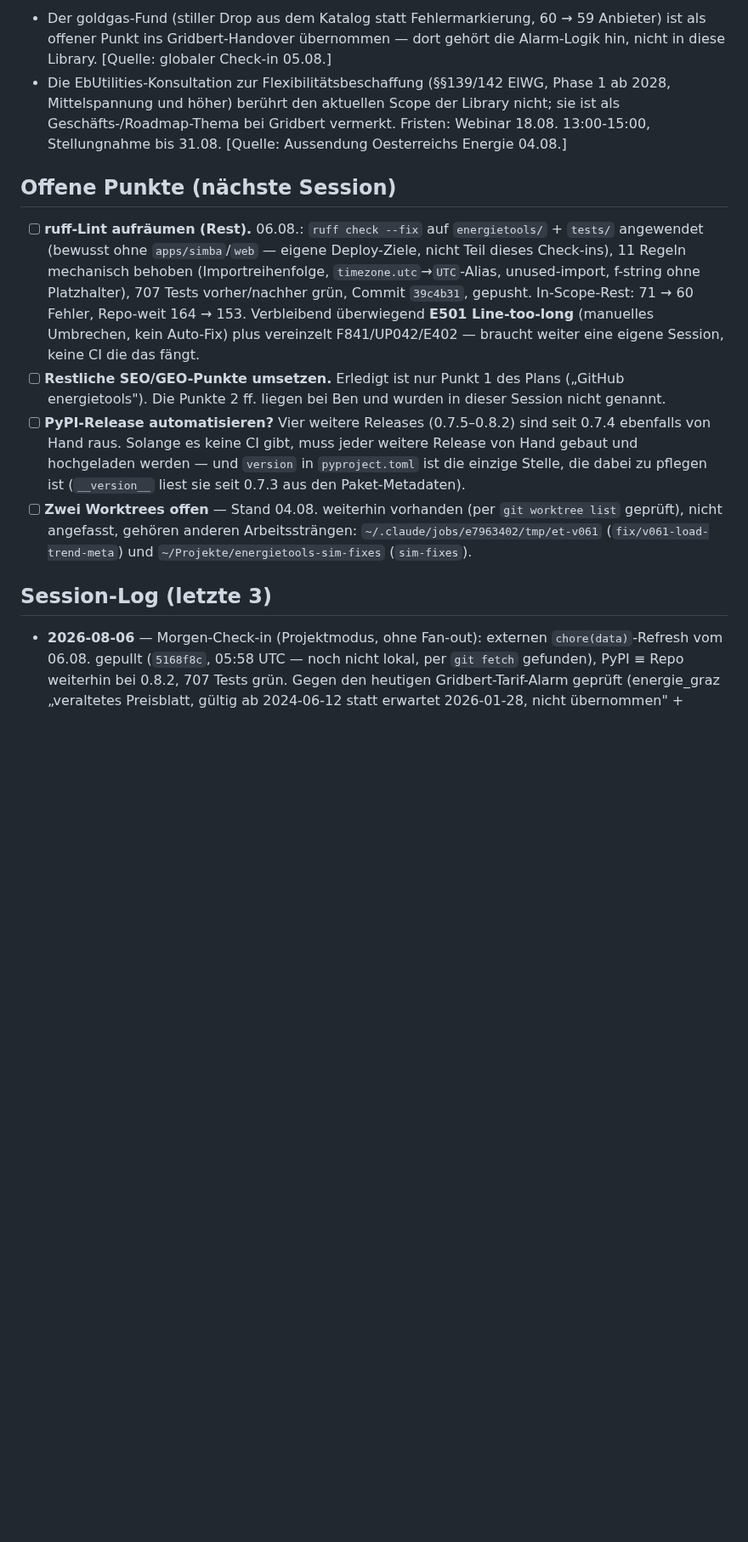
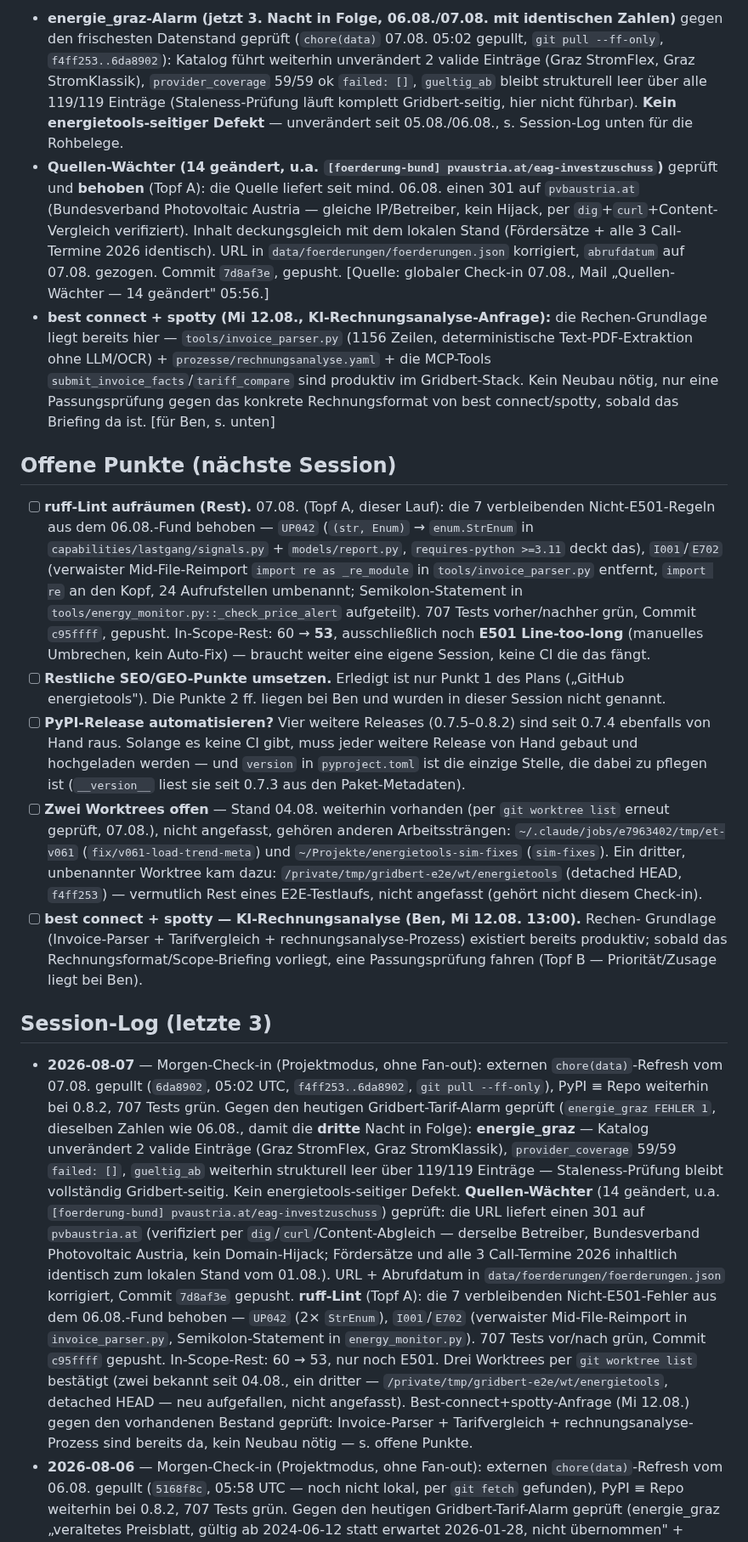
Before and after one commit to BMoer/energietools, a Markdown page: docs/HANDOVER.md, the part around one of its changes. Shown at 85% size. GitHub-like rendering; blank space fills up the shorter version.

Commit message:
docs(handover): Check-in-Sektion 07.08. — energie_graz gegengeprueft, foerderung-URL + ruff-Rest dokumentiert

```diff
--- a/docs/HANDOVER.md
+++ b/docs/HANDOVER.md
@@ -34,16 +34,37 @@
 
-- Der goldgas-Fund (stiller Drop aus dem Katalog statt Fehlermarkierung, 60 → 59 Anbieter) ist als offener Punkt ins Gridbert-Handover übernommen — dort gehört die Alarm-Logik hin, nicht in diese Library. [Quelle: globaler Check-in 05.08.]
-- Die EbUtilities-Konsultation zur Flexibilitätsbeschaffung (§§139/142 ElWG, Phase 1 ab 2028, Mittelspannung und höher) berührt den aktuellen Scope der Library nicht; sie ist als Geschäfts-/Roadmap-Thema bei Gridbert vermerkt. Fristen: Webinar 18.08. 13:00-15:00, Stellungnahme bis 31.08. [Quelle: Aussendung Oesterreichs Energie 04.08.]
+- **energie_graz-Alarm (jetzt 3. Nacht in Folge, 06.08./07.08. mit identischen Zahlen)**
+  gegen den frischesten Datenstand geprüft (`chore(data)` 07.08. 05:02 gepullt, `git pull
+  --ff-only`, `f4ff253..6da8902`): Katalog führt weiterhin unverändert 2 valide Einträge
+  (Graz StromFlex, Graz StromKlassik), `provider_coverage` 59/59 ok `failed: []`,
+  `gueltig_ab` bleibt strukturell leer über alle 119/119 Einträge (Staleness-Prüfung läuft
+  komplett Gridbert-seitig, hier nicht führbar). **Kein energietools-seitiger Defekt** —
+  unverändert seit 05.08./06.08., s. Session-Log unten für die Rohbelege.
+- **Quellen-Wächter (14 geändert, u.a. `[foerderung-bund] pvaustria.at/eag-investzuschuss`)**
+  geprüft und **behoben** (Topf A): die Quelle liefert seit mind. 06.08. einen 301 auf
+  `pvbaustria.at` (Bundesverband Photovoltaic Austria — gleiche IP/Betreiber, kein
+  Hijack, per `dig`+`curl`+Content-Vergleich verifiziert). Inhalt deckungsgleich mit dem
+  lokalen Stand (Fördersätze + alle 3 Call-Termine 2026 identisch). URL in
+  `data/foerderungen/foerderungen.json` korrigiert, `abrufdatum` auf 07.08. gezogen.
+  Commit `7d8af3e`, gepusht. [Quelle: globaler Check-in 07.08., Mail „Quellen-Wächter —
+  14 geändert" 05:56.]
+- **best connect + spotty (Mi 12.08., KI-Rechnungsanalyse-Anfrage):** die Rechen-Grundlage
+  liegt bereits hier — `tools/invoice_parser.py` (1156 Zeilen, deterministische
+  Text-PDF-Extraktion ohne LLM/OCR) + `prozesse/rechnungsanalyse.yaml` + die MCP-Tools
+  `submit_invoice_facts`/`tariff_compare` sind produktiv im Gridbert-Stack. Kein Neubau
+  nötig, nur eine Passungsprüfung gegen das konkrete Rechnungsformat von best
+  connect/spotty, sobald das Briefing da ist. [für Ben, s. unten]
 
 ## Offene Punkte (nächste Session)
 
-- [ ] **ruff-Lint aufräumen (Rest).** 06.08.: `ruff check --fix` auf `energietools/`
-      + `tests/` angewendet (bewusst ohne `apps/simba`/`web` — eigene Deploy-Ziele,
-      nicht Teil dieses Check-ins), 11 Regeln mechanisch behoben (Importreihenfolge,
-      `timezone.utc`→`UTC`-Alias, unused-import, f-string ohne Platzhalter), 707 Tests
-      vorher/nachher grün, Commit `39c4b31`, gepusht. In-Scope-Rest: 71 → 60 Fehler,
-      Repo-weit 164 → 153. Verbleibend überwiegend **E501 Line-too-long** (manuelles
-      Umbrechen, kein Auto-Fix) plus vereinzelt F841/UP042/E402 — braucht weiter eine
+- [ ] **ruff-Lint aufräumen (Rest).** 07.08. (Topf A, dieser Lauf): die 7 verbleibenden
+      Nicht-E501-Regeln aus dem 06.08.-Fund behoben — `UP042` (`(str, Enum)` →
+      `enum.StrEnum` in `capabilities/lastgang/signals.py` + `models/report.py`,
+      `requires-python >=3.11` deckt das), `I001`/`E702` (verwaister Mid-File-Reimport
+      `import re as _re_module` in `tools/invoice_parser.py` entfernt, `import re` an
+      den Kopf, 24 Aufrufstellen umbenannt; Semikolon-Statement in
+      `tools/energy_monitor.py::_check_price_alert` aufgeteilt). 707 Tests vorher/nachher
+      grün, Commit `c95ffff`, gepusht. In-Scope-Rest: 60 → **53**, ausschließlich noch
+      **E501 Line-too-long** (manuelles Umbrechen, kein Auto-Fix) — braucht weiter eine
       eigene Session, keine CI die das fängt.
 - [ ] **Restliche SEO/GEO-Punkte umsetzen.** Erledigt ist nur Punkt 1 des Plans
       („GitHub energietools"). Die Punkte 2 ff. liegen bei Ben und wurden in dieser
@@ -54,13 +75,43 @@
       `pyproject.toml` ist die einzige Stelle, die dabei zu pflegen ist
       (`__version__` liest sie seit 0.7.3 aus den Paket-Metadaten).
 - [ ] **Zwei Worktrees offen** — Stand 04.08. weiterhin vorhanden (per
-      `git worktree list` geprüft), nicht angefasst, gehören anderen
+      `git worktree list` erneut geprüft, 07.08.), nicht angefasst, gehören anderen
       Arbeitssträngen: `~/.claude/jobs/e7963402/tmp/et-v061`
       (`fix/v061-load-trend-meta`) und `~/Projekte/energietools-sim-fixes`
-      (`sim-fixes`).
+      (`sim-fixes`). Ein dritter, unbenannter Worktree kam dazu:
+      `/private/tmp/gridbert-e2e/wt/energietools` (detached HEAD, `f4ff253`) — vermutlich
+      Rest eines E2E-Testlaufs, nicht angefasst (gehört nicht diesem Check-in).
+- [ ] **best connect + spotty — KI-Rechnungsanalyse (Ben, Mi 12.08. 13:00).** Rechen-
+      Grundlage (Invoice-Parser + Tarifvergleich + rechnungsanalyse-Prozess) existiert
+      bereits produktiv; sobald das Rechnungsformat/Scope-Briefing vorliegt, eine
+      Passungsprüfung fahren (Topf B — Priorität/Zusage liegt bei Ben).
 
 ## Session-Log (letzte 3)
 
+- **2026-08-07** — Morgen-Check-in (Projektmodus, ohne Fan-out): externen
+  `chore(data)`-Refresh vom 07.08. gepullt (`6da8902`, 05:02 UTC, `f4ff253..6da8902`,
+  `git pull --ff-only`), PyPI ≡ Repo weiterhin bei 0.8.2, 707 Tests grün. Gegen den
+  heutigen Gridbert-Tarif-Alarm geprüft (`energie_graz FEHLER 1`, dieselben Zahlen wie
+  06.08., damit die **dritte** Nacht in Folge):
+  **energie_graz** — Katalog unverändert 2 valide Einträge (Graz StromFlex, Graz
+  StromKlassik), `provider_coverage` 59/59 `failed: []`, `gueltig_ab` weiterhin
+  strukturell leer über 119/119 Einträge — Staleness-Prüfung bleibt vollständig
+  Gridbert-seitig. Kein energietools-seitiger Defekt.
+  **Quellen-Wächter** (14 geändert, u.a. `[foerderung-bund]
+  pvaustria.at/eag-investzuschuss`) geprüft: die URL liefert einen 301 auf
+  `pvbaustria.at` (verifiziert per `dig`/`curl`/Content-Abgleich — derselbe Betreiber,
+  Bundesverband Photovoltaic Austria, kein Domain-Hijack; Fördersätze und alle 3
+  Call-Termine 2026 inhaltlich identisch zum lokalen Stand vom 01.08.). URL + Abrufdatum
+  in `data/foerderungen/foerderungen.json` korrigiert, Commit `7d8af3e` gepusht.
+  **ruff-Lint** (Topf A): die 7 verbleibenden Nicht-E501-Fehler aus dem 06.08.-Fund
+  behoben — `UP042` (2× `StrEnum`), `I001`/`E702` (verwaister Mid-File-Reimport in
+  `invoice_parser.py`, Semikolon-Statement in `energy_monitor.py`). 707 Tests vor/nach
+  grün, Commit `c95ffff` gepusht. In-Scope-Rest: 60 → 53, nur noch E501. Drei
+  Worktrees per `git worktree list` bestätigt (zwei bekannt seit 04.08., ein
+  dritter — `/private/tmp/gridbert-e2e/wt/energietools`, detached HEAD — neu
+  aufgefallen, nicht angefasst). Best-connect+spotty-Anfrage (Mi 12.08.) gegen den
+  vorhandenen Bestand geprüft: Invoice-Parser + Tarifvergleich + rechnungsanalyse-
+  Prozess sind bereits da, kein Neubau nötig — s. offene Punkte.
 - **2026-08-06** — Morgen-Check-in (Projektmodus, ohne Fan-out): externen
   `chore(data)`-Refresh vom 06.08. gepullt (`5168f8c`, 05:58 UTC — noch nicht lokal,
   per `git fetch` gefunden), PyPI ≡ Repo weiterhin bei 0.8.2, 707 Tests grün. Gegen
```
Also changed, not shown: other parts of docs/HANDOVER.md (+2 -23 lines).
